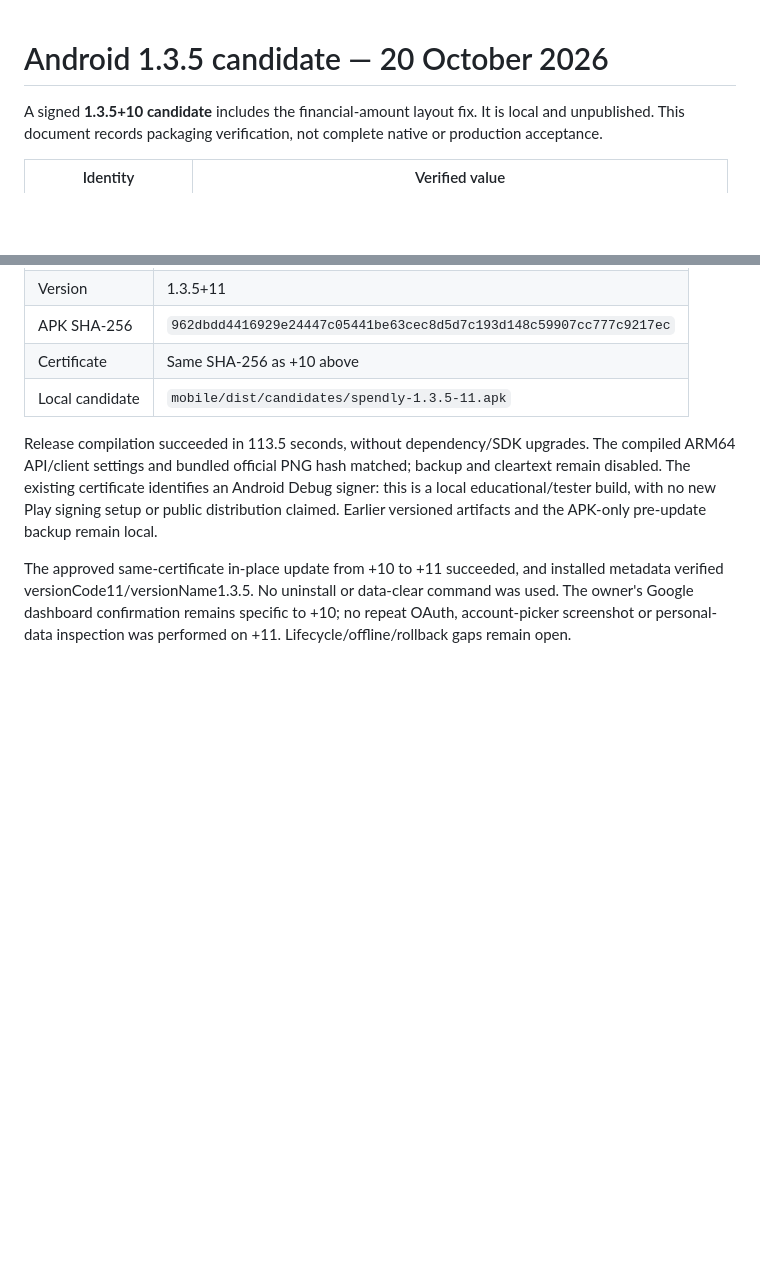
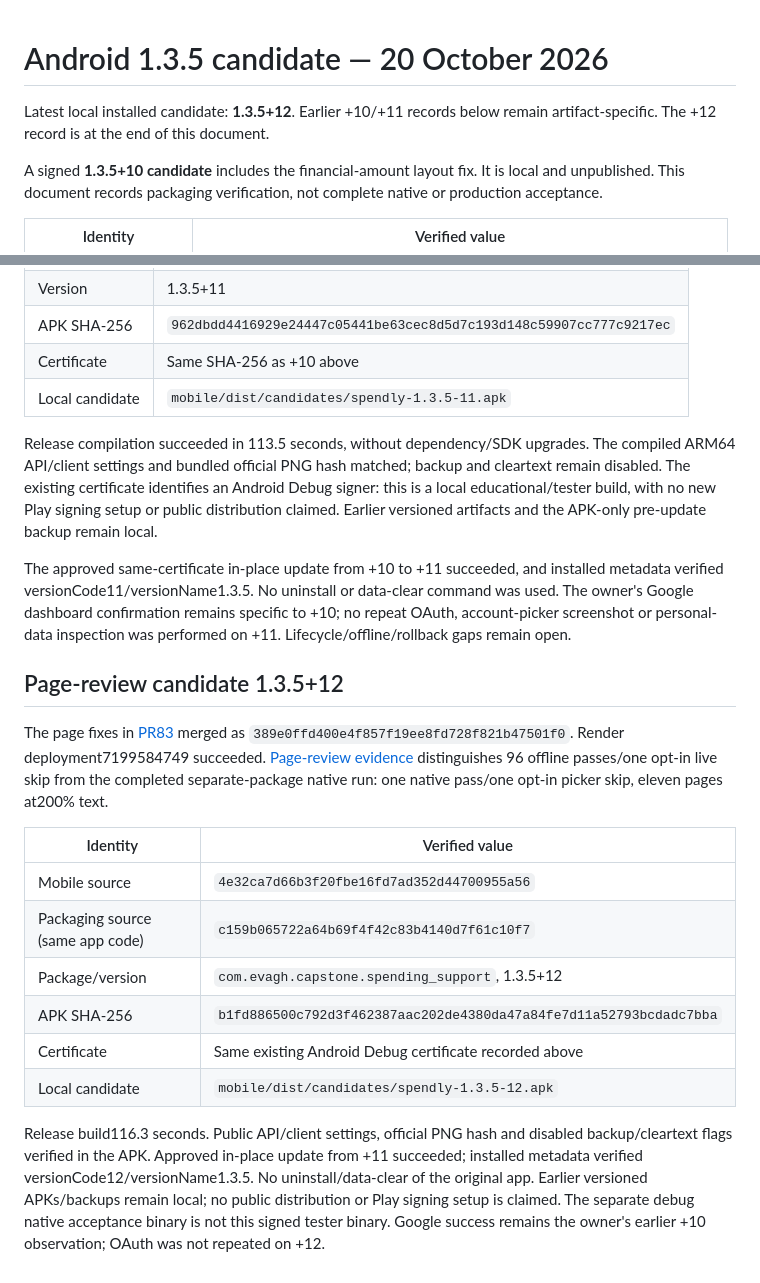
Before and after one commit to Eeshan-Vaghjiani/Spendly, a Markdown page: docs/evidence/android_release_candidate_1_3_5.md, 2 parts joined by grey strips. Drawn GitHub-style; blank space fills up the shorter version.

Commit message:
docs(qa): record admin checks and Android build 12

```diff
--- a/docs/evidence/android_release_candidate_1_3_5.md
+++ b/docs/evidence/android_release_candidate_1_3_5.md
@@ -1,4 +1,7 @@
 # Android 1.3.5 candidate — 20 October 2026
+
+Latest local installed candidate: **1.3.5+12**. Earlier +10/+11 records below
+remain artifact-specific. The +12 record is at the end of this document.
 
 A signed **1.3.5+10 candidate** includes the financial-amount layout fix. It is
 local and unpublished. This document records packaging verification, not complete
@@ -89,3 +92,28 @@ installed metadata verified versionCode11/versionName1.3.5. No uninstall or
 data-clear command was used. The owner's Google dashboard confirmation remains
 specific to +10; no repeat OAuth, account-picker screenshot or personal-data
 inspection was performed on +11. Lifecycle/offline/rollback gaps remain open.
+
+## Page-review candidate 1.3.5+12
+
+The page fixes in [PR83](https://github.com/Eeshan-Vaghjiani/Spendly/pull/83)
+merged as `389e0ffd400e4f857f19ee8fd728f821b47501f0`. Render deployment7199584749
+succeeded. [Page-review evidence](app_page_review_2026_10_20.md) distinguishes
+96 offline passes/one opt-in live skip from the completed separate-package
+native run: one native pass/one opt-in picker skip, eleven pages at200% text.
+
+| Identity | Verified value |
+|---|---|
+| Mobile source | `4e32ca7d66b3f20fbe16fd7ad352d44700955a56` |
+| Packaging source (same app code) | `c159b065722a64b69f4f42c83b4140d7f61c10f7` |
+| Package/version | `com.evagh.capstone.spending_support`, 1.3.5+12 |
+| APK SHA-256 | `b1fd886500c792d3f462387aac202de4380da47a84fe7d11a52793bcdadc7bba` |
+| Certificate | Same existing Android Debug certificate recorded above |
+| Local candidate | `mobile/dist/candidates/spendly-1.3.5-12.apk` |
+
+Release build116.3 seconds. Public API/client settings, official PNG hash and
+disabled backup/cleartext flags verified in the APK. Approved in-place update
+from +11 succeeded; installed metadata verified versionCode12/versionName1.3.5.
+No uninstall/data-clear of the original app. Earlier versioned APKs/backups remain
+local; no public distribution or Play signing setup is claimed. The separate
+debug native acceptance binary is not this signed tester binary. Google success
+remains the owner's earlier +10 observation; OAuth was not repeated on +12.
```
Also changed, not shown: docs/evidence/admin_retry_2026_10_20.md (added, +41 -0 lines), docs/is_completion_checklist.md (+5 -1 lines).
